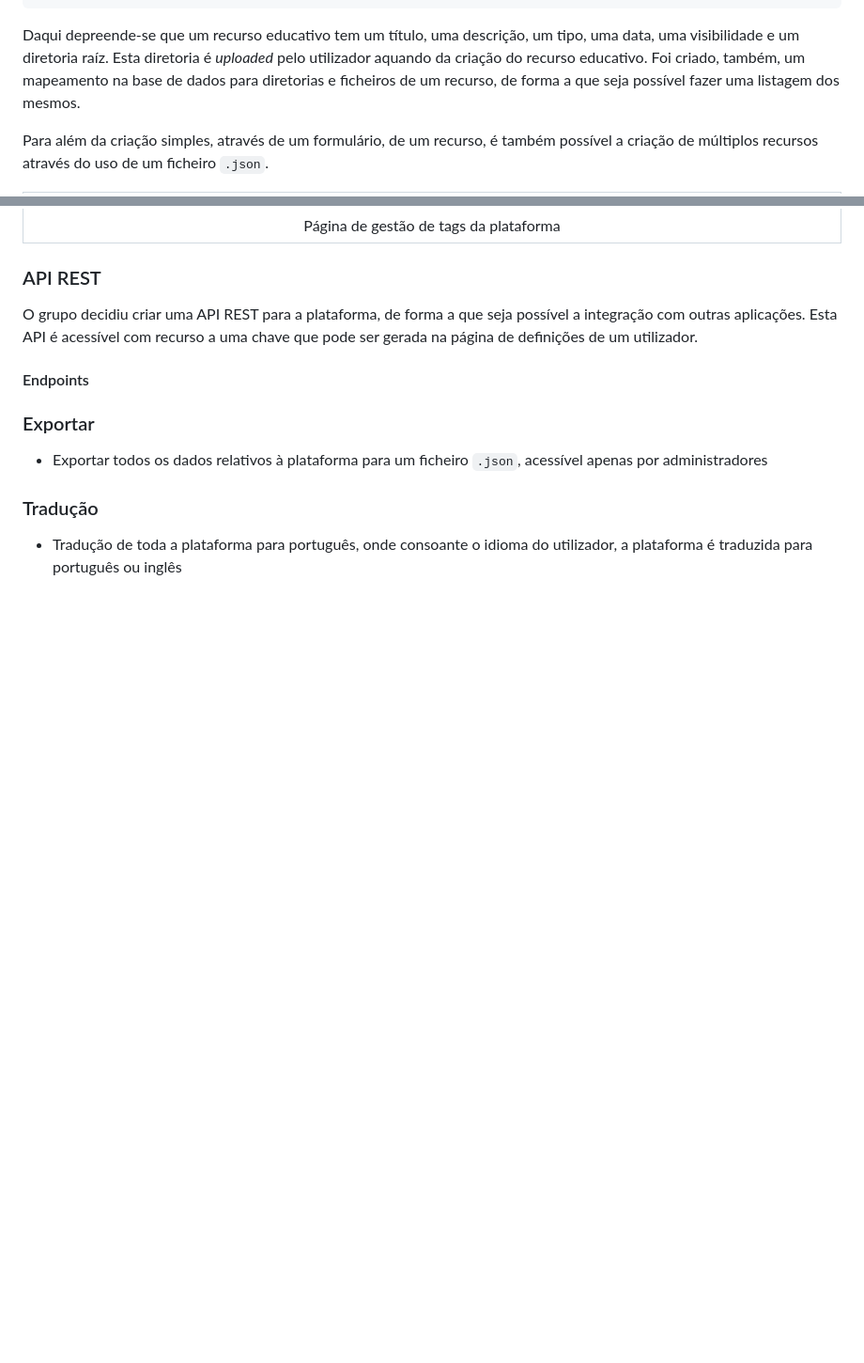
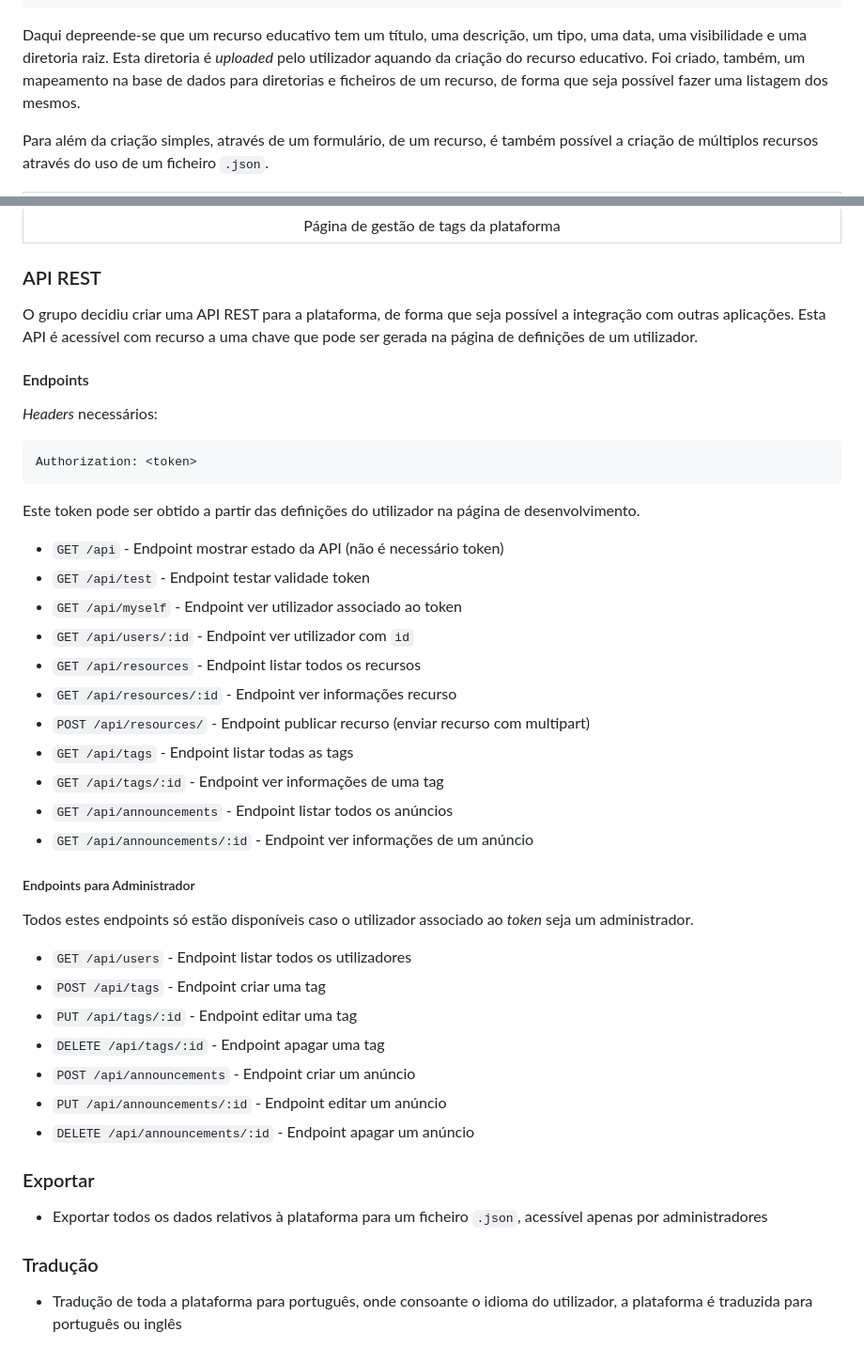
Before and after one commit to ruilopesm/educatium, a Markdown page: README.md, 2 parts joined by grey strips. Shown at 94% size. GitHub-like rendering; blank space fills up the shorter version.

Commit message:
report: add apis

````diff
--- a/README.md
+++ b/README.md
@@ -115,7 +115,7 @@ Resource: {
 }
 ```
 
-Daqui depreende-se que um recurso educativo tem um título, uma descrição, um tipo, uma data, uma visibilidade e um diretoria raíz. Esta diretoria é _uploaded_ pelo utilizador aquando da criação do recurso educativo. Foi criado, também, um mapeamento na base de dados para diretorias e ficheiros de um recurso, de forma a que seja possível fazer uma listagem dos mesmos.
+Daqui depreende-se que um recurso educativo tem um título, uma descrição, um tipo, uma data, uma visibilidade e uma diretoria raiz. Esta diretoria é _uploaded_ pelo utilizador aquando da criação do recurso educativo. Foi criado, também, um mapeamento na base de dados para diretorias e ficheiros de um recurso, de forma que seja possível fazer uma listagem dos mesmos.
 
 Para além da criação simples, através de um formulário, de um recurso, é também possível a criação de múltiplos recursos através do uso de um ficheiro `.json`.
 
@@ -178,9 +178,40 @@ Announcement: {
 
 ### API REST
 
-O grupo decidiu criar uma API REST para a plataforma, de forma a que seja possível a integração com outras aplicações. Esta API é acessível com recurso a uma chave que pode ser gerada na página de definições de um utilizador.
+O grupo decidiu criar uma API REST para a plataforma, de forma que seja possível a integração com outras aplicações. Esta API é acessível com recurso a uma chave que pode ser gerada na página de definições de um utilizador.
 
 #### Endpoints
+
+_Headers_ necessários:
+```HTTP
+Authorization: <token>
+```
+
+Este token pode ser obtido a partir das definições do utilizador na página de desenvolvimento.
+
+- `GET /api` - Endpoint mostrar estado da API (não é necessário token)
+- `GET /api/test` - Endpoint testar validade token
+- `GET /api/myself` - Endpoint ver utilizador associado ao token
+- `GET /api/users/:id` - Endpoint ver utilizador com `id`
+- `GET /api/resources` - Endpoint listar todos os recursos
+- `GET /api/resources/:id` - Endpoint ver informações recurso
+- `POST /api/resources/` - Endpoint publicar recurso (enviar recurso com multipart)
+- `GET /api/tags` - Endpoint listar todas as tags
+- `GET /api/tags/:id` - Endpoint ver informações de uma tag
+- `GET /api/announcements` - Endpoint listar todos os anúncios
+- `GET /api/announcements/:id` - Endpoint ver informações de um anúncio
+
+##### Endpoints para Administrador
+
+Todos estes endpoints só estão disponíveis caso o utilizador associado ao _token_ seja um administrador.
+
+- `GET /api/users` - Endpoint listar todos os utilizadores
+- `POST /api/tags` - Endpoint criar uma tag
+- `PUT /api/tags/:id` - Endpoint editar uma tag
+- `DELETE /api/tags/:id` - Endpoint apagar uma tag
+- `POST /api/announcements` - Endpoint criar um anúncio
+- `PUT /api/announcements/:id` - Endpoint editar um anúncio
+- `DELETE /api/announcements/:id` - Endpoint apagar um anúncio
 
 ### Exportar
 
````
Also changed, not shown: other parts of README.md (+1 -1 lines).
